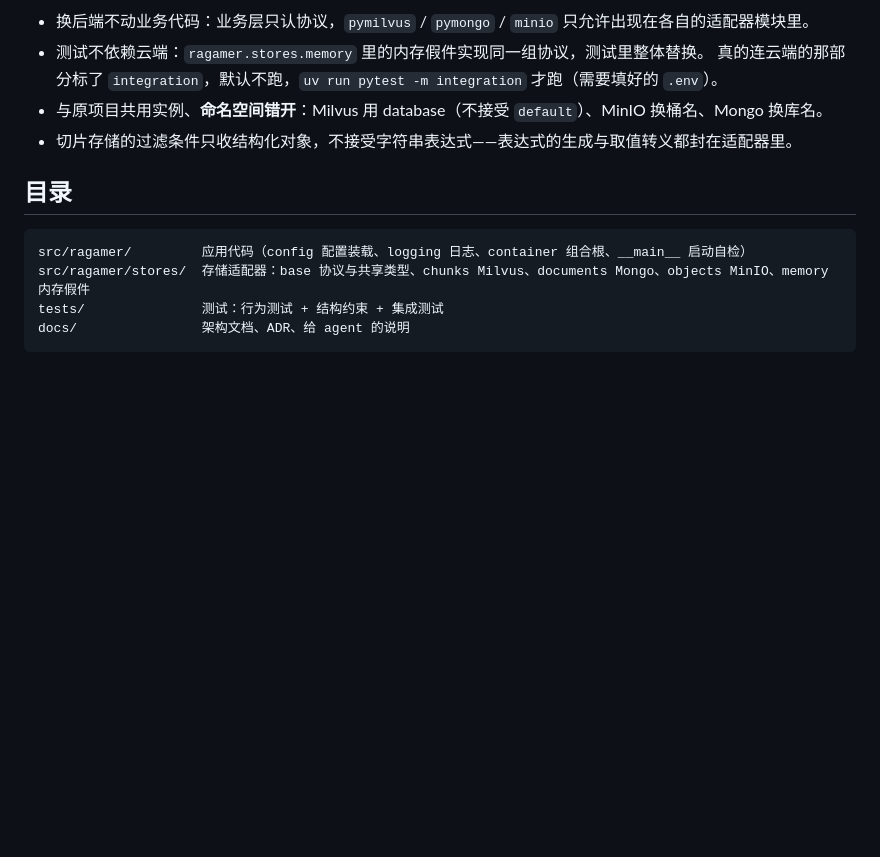
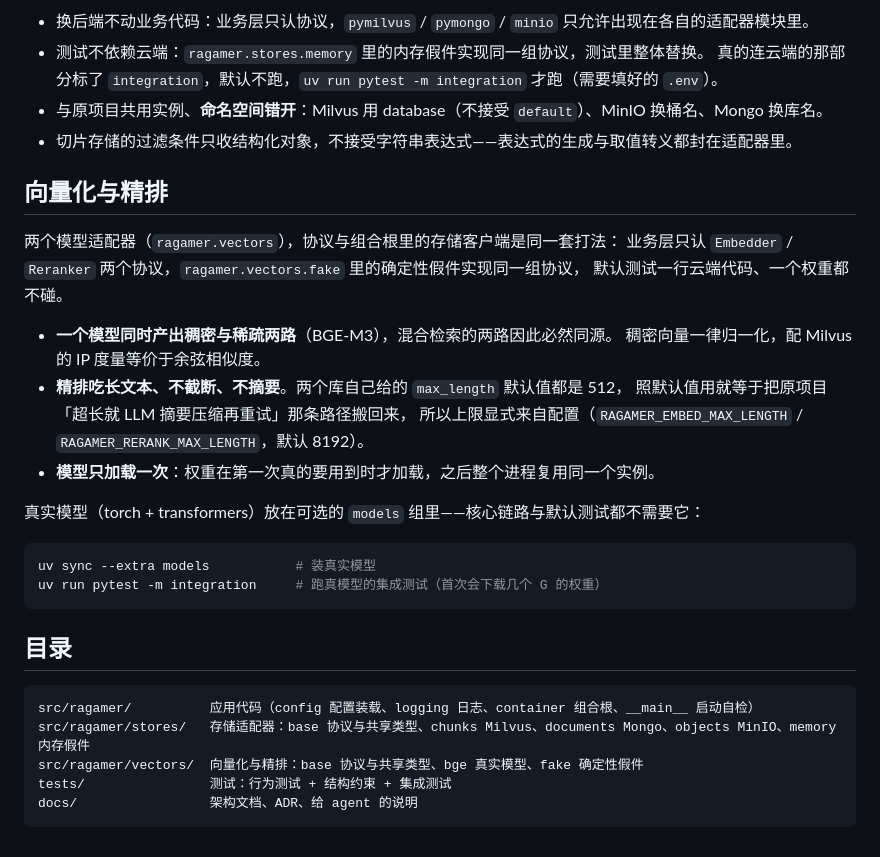
Before and after one commit to bigbadapai-bit/RAGamer, a Markdown page: README.md, the part around the change. GitHub-like rendering; blank space fills up the shorter version.

Commit message:
docs: 补充向量化与精排的说明与目录

````diff
--- a/README.md
+++ b/README.md
@@ -48,11 +48,32 @@ CI 在每次 push 与 PR 上跑 lint、格式检查与测试，见 [`.github/wor
 - 与原项目共用实例、**命名空间错开**：Milvus 用 database（不接受 `default`）、MinIO 换桶名、Mongo 换库名。
 - 切片存储的过滤条件只收结构化对象，不接受字符串表达式——表达式的生成与取值转义都封在适配器里。
 
+## 向量化与精排
+
+两个模型适配器（`ragamer.vectors`），协议与组合根里的存储客户端是同一套打法：
+业务层只认 `Embedder` / `Reranker` 两个协议，`ragamer.vectors.fake` 里的确定性假件实现同一组协议，
+默认测试一行云端代码、一个权重都不碰。
+
+- **一个模型同时产出稠密与稀疏两路**（BGE-M3），混合检索的两路因此必然同源。
+  稠密向量一律归一化，配 Milvus 的 IP 度量等价于余弦相似度。
+- **精排吃长文本、不截断、不摘要**。两个库自己给的 `max_length` 默认值都是 512，
+  照默认值用就等于把原项目「超长就 LLM 摘要压缩再重试」那条路径搬回来，
+  所以上限显式来自配置（`RAGAMER_EMBED_MAX_LENGTH` / `RAGAMER_RERANK_MAX_LENGTH`，默认 8192）。
+- **模型只加载一次**：权重在第一次真的要用到时才加载，之后整个进程复用同一个实例。
+
+真实模型（torch + transformers）放在可选的 `models` 组里——核心链路与默认测试都不需要它：
+
+```bash
+uv sync --extra models           # 装真实模型
+uv run pytest -m integration     # 跑真模型的集成测试（首次会下载几个 G 的权重）
+```
+
 ## 目录
 
 ```
-src/ragamer/         应用代码（config 配置装载、logging 日志、container 组合根、__main__ 启动自检）
-src/ragamer/stores/  存储适配器：base 协议与共享类型、chunks Milvus、documents Mongo、objects MinIO、memory 内存假件
-tests/               测试：行为测试 + 结构约束 + 集成测试
-docs/                架构文档、ADR、给 agent 的说明
+src/ragamer/          应用代码（config 配置装载、logging 日志、container 组合根、__main__ 启动自检）
+src/ragamer/stores/   存储适配器：base 协议与共享类型、chunks Milvus、documents Mongo、objects MinIO、memory 内存假件
+src/ragamer/vectors/  向量化与精排：base 协议与共享类型、bge 真实模型、fake 确定性假件
+tests/                测试：行为测试 + 结构约束 + 集成测试
+docs/                 架构文档、ADR、给 agent 的说明
 ```
````
